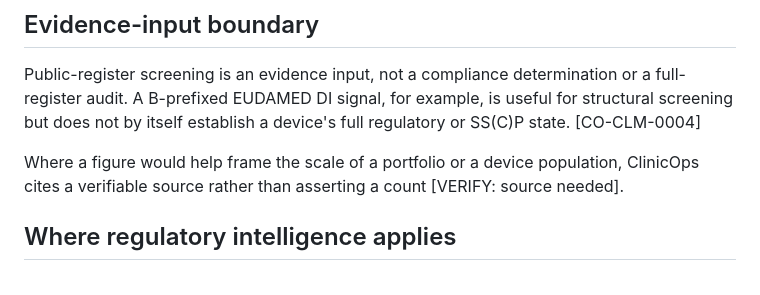
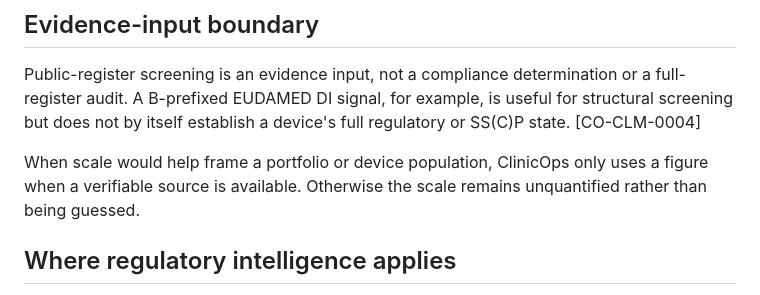
Before and after one commit to aliiskandar310796-beep/ClinicOps, a Markdown page: website/regulatory-intelligence.md, the part around the change. GitHub-like rendering.

Commit message:
Remove unresolved scale placeholder from regulatory intelligence source

```diff
--- a/website/regulatory-intelligence.md
+++ b/website/regulatory-intelligence.md
@@ -50,7 +50,7 @@ Under MDR Article 32, the manufacturer is the duty holder for drawing up the SS(
 
 Public-register screening is an evidence input, not a compliance determination or a full-register audit. A B-prefixed EUDAMED DI signal, for example, is useful for structural screening but does not by itself establish a device's full regulatory or SS(C)P state. [CO-CLM-0004]
 
-Where a figure would help frame the scale of a portfolio or a device population, ClinicOps cites a verifiable source rather than asserting a count [VERIFY: source needed].
+When scale would help frame a portfolio or device population, ClinicOps only uses a figure when a verifiable source is available. Otherwise the scale remains unquantified rather than being guessed.
 
 ## Where regulatory intelligence applies
 
```
